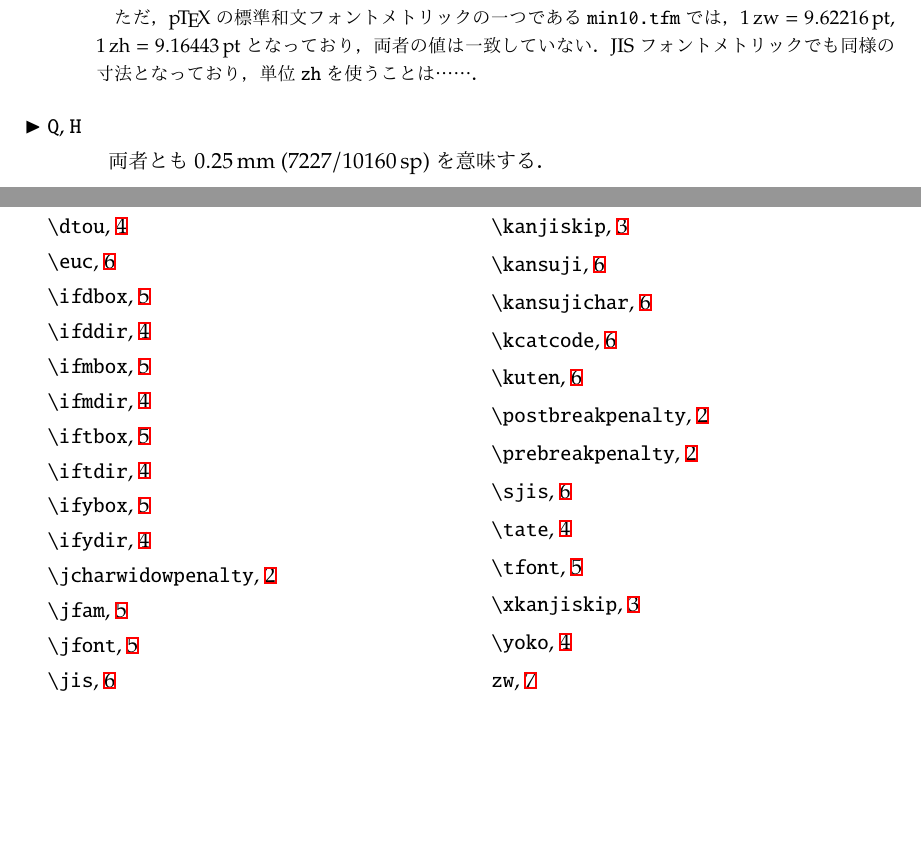
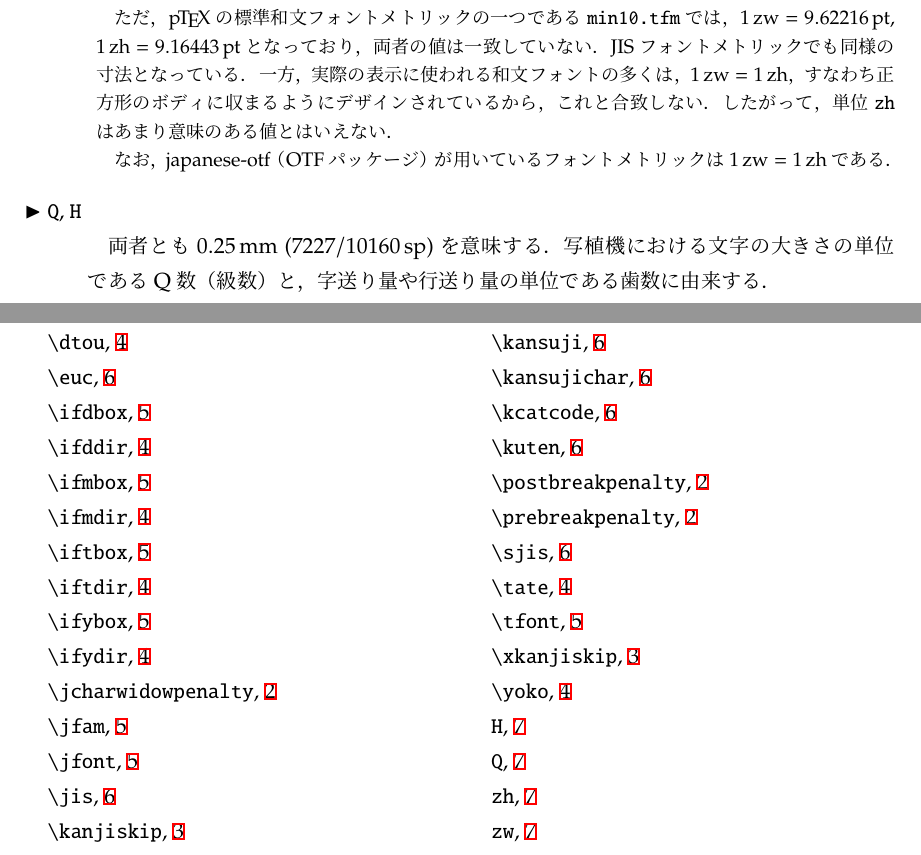
Before and after one commit to texjporg/ptex-manual, a LaTeX document (ptex-manual.tex): two parts of pages 7 and 9 of 9, joined at a grey line, cut so that both start at the same text, the shorter picture padded with empty space. Compiled offline with pLaTeX and dvipdfmx.

Commit message:
more description of zw, zh, Q, H

```diff
--- a/ptex-manual.tex
+++ b/ptex-manual.tex
@@ -11,7 +11,6 @@
 \usepackage{newpxmath}
 \usepackage[dvipdfmx]{hyperref}
 \usepackage{pxjahyper}
-\usepackage[bold,deluxe]{otf}
 \usepackage{hologo}
 \usepackage{makeidx}\makeindex
 
@@ -521,13 +520,21 @@ $1\,\mathrm{zh} = \makeatletter\strip@pt\dimexpr 1zh\,\mathrm{pt}$である．
  ただ，\pTeX の標準和文フォントメトリックの一つである\texttt{min10.tfm}では，
  $1\,\mathrm{zw}=\mzw\,\mathrm{pt}$,
  $1\,\mathrm{zh}=\mzh\,\mathrm{pt}$となっており，両者の値は一致していない．
- JISフォントメトリックでも同様の寸法となっており，
- 単位\texttt{zh}を使うことは……．% どういう言い回しにするのが良い？
+ JISフォントメトリックでも同様の寸法となっている．
+ % 単位\texttt{zh}を使うことは……．% どういう言い回しにするのが良い？
+ % -- 以下のようにしてみました．どうでしょう？（山下）
+ 一方，実際の表示に使われる和文フォントの多くは，$1\,\mathrm{zw}=1\,\mathrm{zh}$，
+ すなわち正方形のボディに収まるようにデザインされているから，これと合致しない．
+ したがって，単位\texttt{zh}はあまり意味のある値とはいえない．
+
+ なお，japanese-otf（OTFパッケージ）が用いているフォントメトリックは
+ $1\,\mathrm{zw}=1\,\mathrm{zh}$である．
 \end{dangerous}
 
 \begin{cslist}
- \csitem[\texttt{Q}, \texttt{H}]
+ \csitem[\texttt{Q}\index{\texttt{Q}}, \texttt{H}\index{\texttt{H}}]
   両者とも$0.25\,\mathrm{mm}$~($7227/10160\,\mathrm{sp}$)を意味する．
+  写植機における文字の大きさの単位であるQ数（級数）と，字送り量や行送り量の単位である歯数に由来する．
 \end{cslist}
 
 
```
Also changed, not shown: ptex-manual.tex (2 more changed lines). Lines whose indentation alone changed are shown as unchanged.
